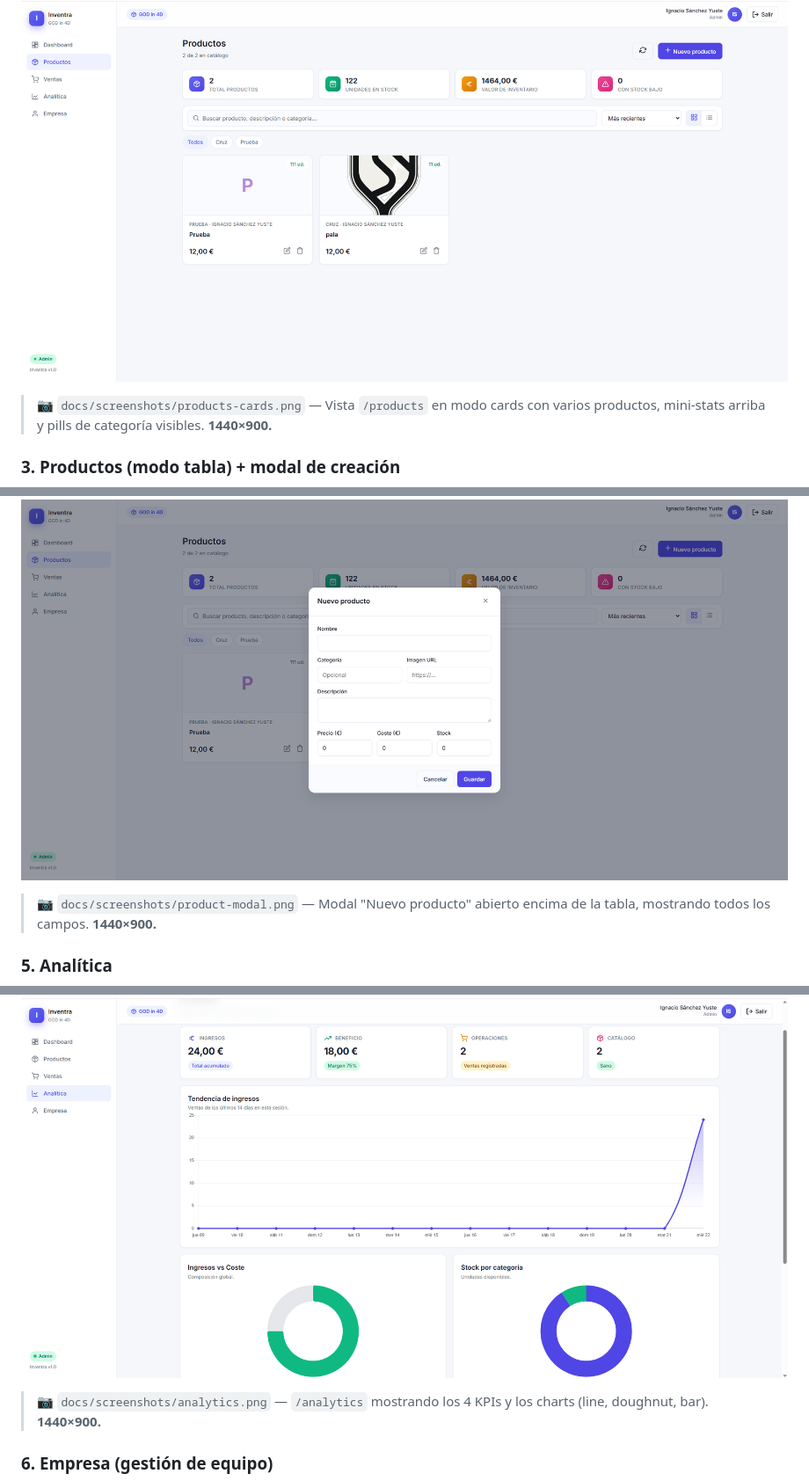
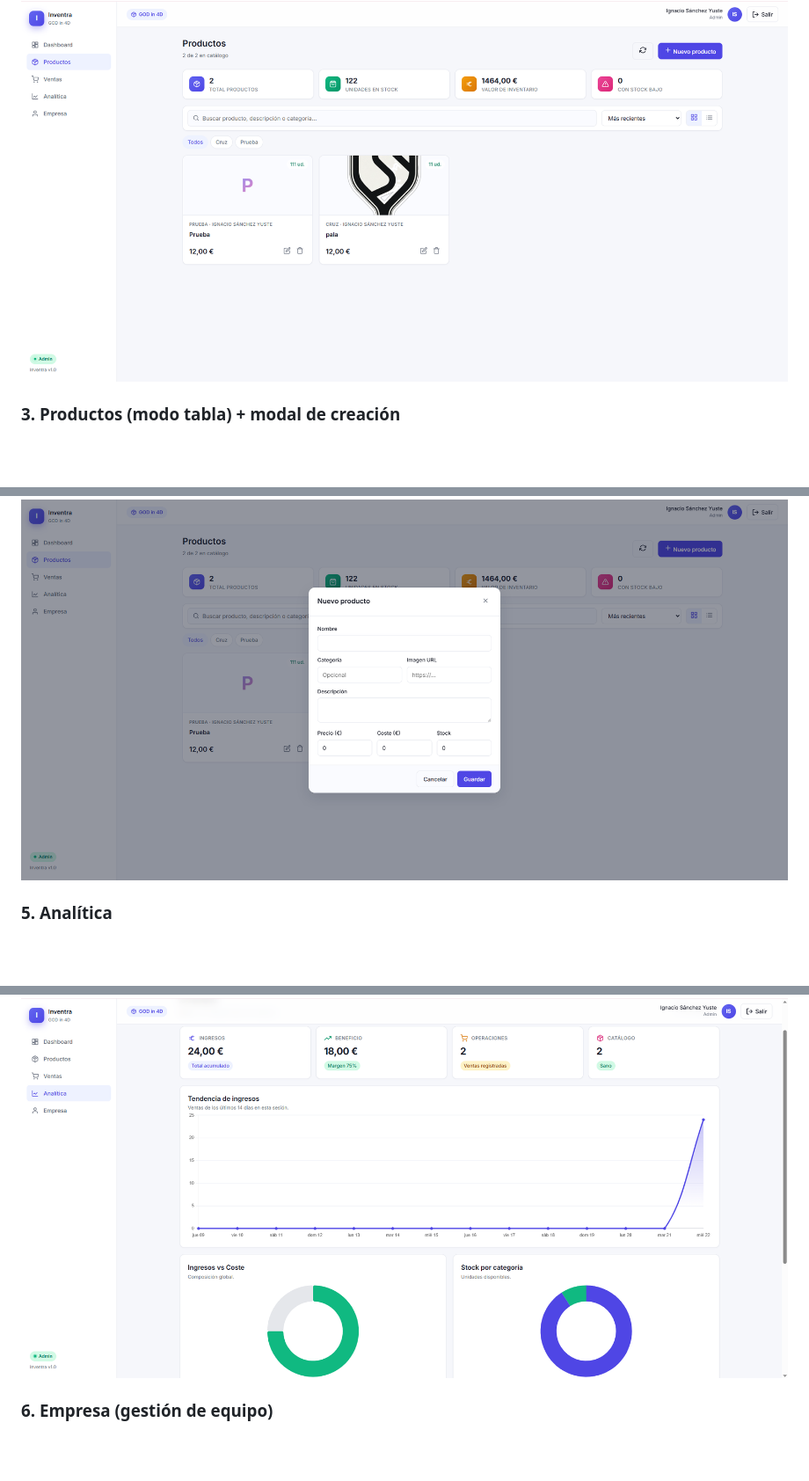
Before and after one commit to IgnacioSanchezYuste/Inventra, a Markdown page: README.md, 3 parts joined by grey strips. Shown at 88% size. Rendered like a GitHub page; blank space fills up the shorter version.

```diff
--- a/README.md
+++ b/README.md
@@ -101,14 +99,12 @@ Mobile-first con sidebar colapsable, tablas con scroll horizontal, modales con a
   <img src="docs/screenshots/products-cards.png" alt="Productos en tarjetas" width="100%" />
 </p>
 
-> 📷 `docs/screenshots/products-cards.png` — Vista `/products` en modo cards con varios productos, mini-stats arriba y pills de categoría visibles. **1440×900.**
 
 ### 3. Productos (modo tabla) + modal de creación
 <p align="center">
   <img src="docs/screenshots/product-modal.png" alt="Modal de producto" width="100%" />
 </p>
 
-> 📷 `docs/screenshots/product-modal.png` — Modal "Nuevo producto" abierto encima de la tabla, mostrando todos los campos. **1440×900.**
 
 
 ### 5. Analítica
@@ -116,7 +112,6 @@ Mobile-first con sidebar colapsable, tablas con scroll horizontal, modales con a
   <img src="docs/screenshots/analytics.png" alt="Analítica" width="100%" />
 </p>
 
-> 📷 `docs/screenshots/analytics.png` — `/analytics` mostrando los 4 KPIs y los charts (line, doughnut, bar). **1440×900.**
 
 ### 6. Empresa (gestión de equipo)
 <p align="center">
```
Also changed, not shown: other parts of README.md (+1 -8 lines).
